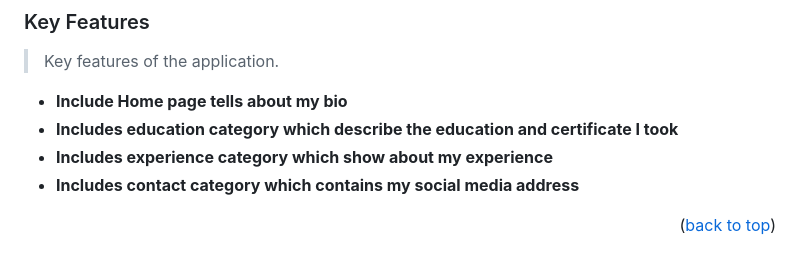
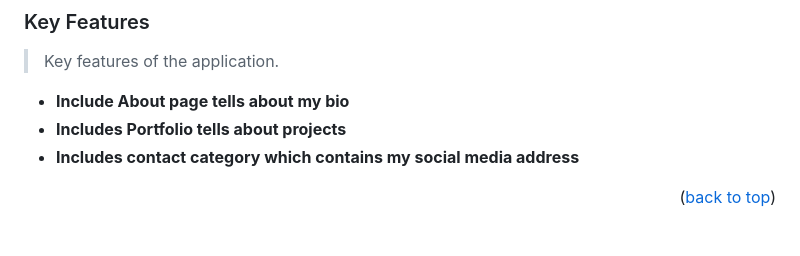
Before and after one commit to Kumilachew-g/P2, a Markdown page: README.md, the part around the change. GitHub-like rendering.

```diff
--- a/README.md
+++ b/README.md
@@ -103,9 +103,8 @@ After you're finished please remove all the comments and instructions!
 
 > Key features of the application.
 
-- **Include Home page tells about my bio**
-- **Includes education category which describe the education and certificate I took**
-- **Includes experience category which show about my experience**
+- **Include About page tells about my bio**
+- **Includes Portfolio tells about projects**
 - **Includes contact category which contains my social media address**
 
 <p align="right">(<a href="#readme-top">back to top</a>)</p>
```
